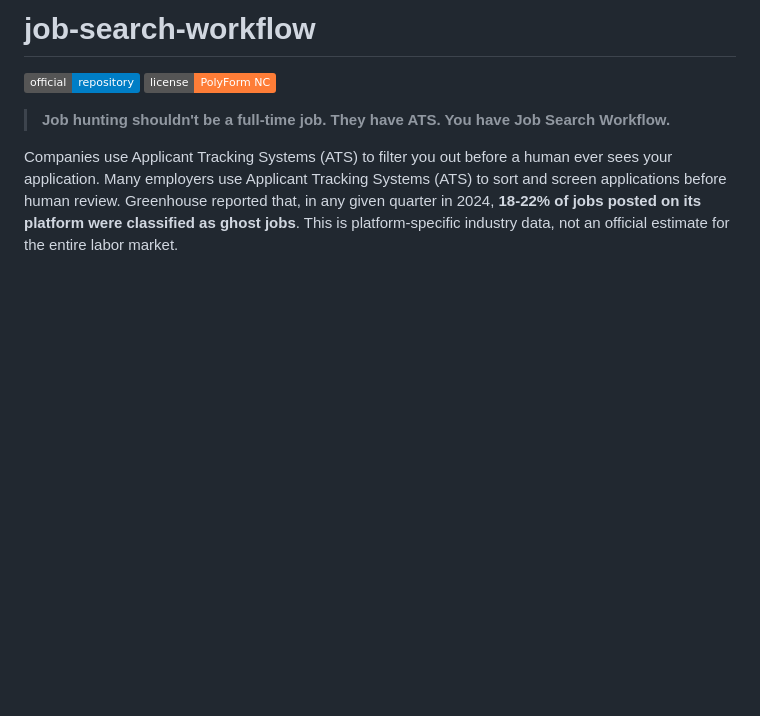
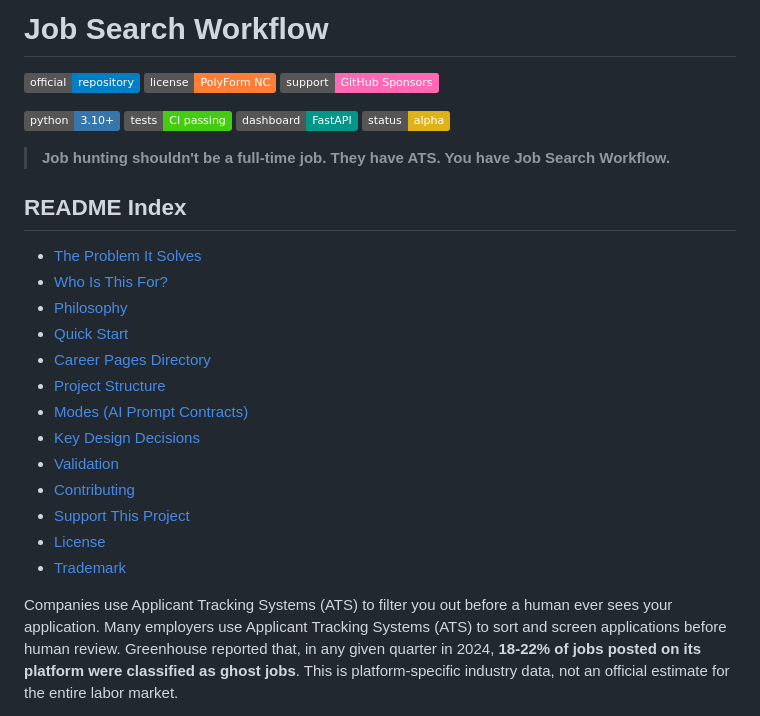
Before and after one commit to rcnsnr/job-search-workflow, a Markdown page: README.md, the part around the change. Drawn GitHub-style; badges without logos; blank space fills up the shorter version.

Commit message:
README: title case, support badge, index, extra status badges
Generated with [Devin](https://devin.ai)

Co-Authored-By: Devin <158243242+devin-ai-integration[bot]@users.noreply.github.com>

```diff
--- a/README.md
+++ b/README.md
@@ -1,10 +1,32 @@
-# job-search-workflow
+# Job Search Workflow
 
 ![Official](https://img.shields.io/badge/official-repository-blue)
 ![License](https://img.shields.io/badge/license-PolyForm_NC-orange)
+![Support](https://img.shields.io/badge/support-GitHub_Sponsors-ff69b4)
+
+![Python](https://img.shields.io/badge/python-3.10+-3776AB?logo=python&logoColor=white)
+![Tests](https://img.shields.io/badge/tests-CI_passing-brightgreen)
+![Dashboard](https://img.shields.io/badge/dashboard-FastAPI-009688)
+![Status](https://img.shields.io/badge/status-alpha-yellow)
 
 > **Job hunting shouldn't be a full-time job.**
 > **They have ATS. You have Job Search Workflow.**
+
+## README Index
+
+- [The Problem It Solves](#the-problem-it-solves)
+- [Who Is This For?](#who-is-this-for)
+- [Philosophy](#philosophy)
+- [Quick Start](#quick-start)
+- [Career Pages Directory](#career-pages-directory)
+- [Project Structure](#project-structure)
+- [Modes (AI Prompt Contracts)](#modes-ai-prompt-contracts)
+- [Key Design Decisions](#key-design-decisions)
+- [Validation](#validation)
+- [Contributing](#contributing)
+- [Support This Project](#support-this-project)
+- [License](#license)
+- [Trademark](#trademark)
 
 Companies use Applicant Tracking Systems (ATS) to filter you out before a human
 ever sees your application. Many employers use Applicant Tracking Systems (ATS) to sort and screen applications before human review. Greenhouse reported that, in any given quarter in 2024, **18-22% of jobs posted on its platform were classified as ghost jobs**. This is platform-specific industry data, not an official estimate for the entire labor market.
```
